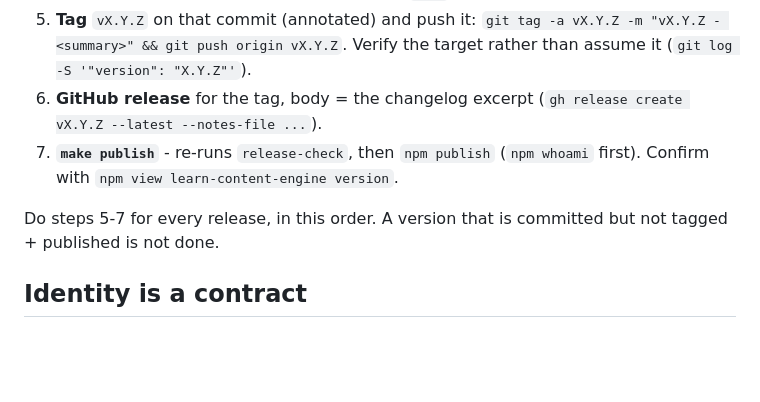
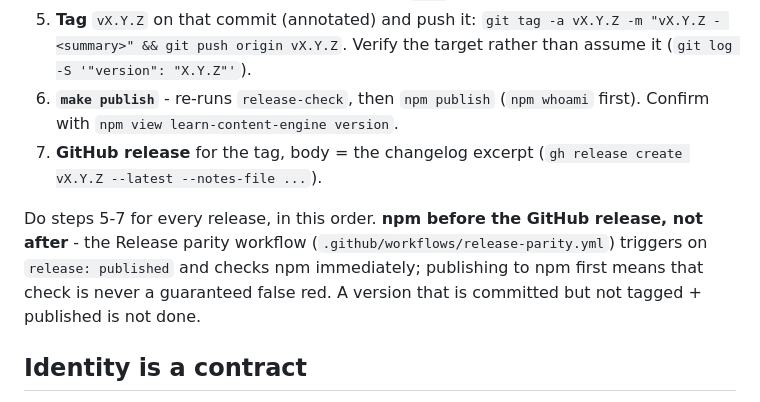
Before and after one commit to astrapi69/learn-content-engine, a Markdown page: CONTRIBUTING.md, the part around the change. GitHub-like rendering; blank space fills up the shorter version.

Commit message:
docs(contributing): publish to npm before creating the GitHub release (#162)
Release parity (engine#111, .github/workflows/release-parity.yml)
triggers on release: published and checks npm immediately. With the
old step order (GitHub release before npm publish) that check was a
guaranteed false red for every release - v0.24.0 and v0.24.1 both
failed this way, npm catching up minutes later. Swapping steps 6 and 7
makes the check accurate at trigger time instead of adding retry logic
to the workflow.


Claude-Session: https://claude.ai/code/session_016vQYKSLw79Uyee5BJBw4Lz

Co-authored-by: Claude <noreply@anthropic.com>

```diff
--- a/CONTRIBUTING.md
+++ b/CONTRIBUTING.md
@@ -72,13 +72,17 @@ versions - do not let that recur):
 5. **Tag** `vX.Y.Z` on that commit (annotated) and push it:
    `git tag -a vX.Y.Z -m "vX.Y.Z - <summary>" && git push origin vX.Y.Z`.
    Verify the target rather than assume it (`git log -S '"version": "X.Y.Z"'`).
-6. **GitHub release** for the tag, body = the changelog excerpt
+6. **`make publish`** - re-runs `release-check`, then `npm publish`
+   (`npm whoami` first). Confirm with `npm view learn-content-engine version`.
+7. **GitHub release** for the tag, body = the changelog excerpt
    (`gh release create vX.Y.Z --latest --notes-file ...`).
-7. **`make publish`** - re-runs `release-check`, then `npm publish`
-   (`npm whoami` first). Confirm with `npm view learn-content-engine version`.
 
-Do steps 5-7 for every release, in this order. A version that is committed but
-not tagged + published is not done.
+Do steps 5-7 for every release, in this order. **npm before the GitHub
+release, not after** - the Release parity workflow
+(`.github/workflows/release-parity.yml`) triggers on `release: published`
+and checks npm immediately; publishing to npm first means that check is
+never a guaranteed false red. A version that is committed but not tagged +
+published is not done.
 
 ## Identity is a contract
 
```
